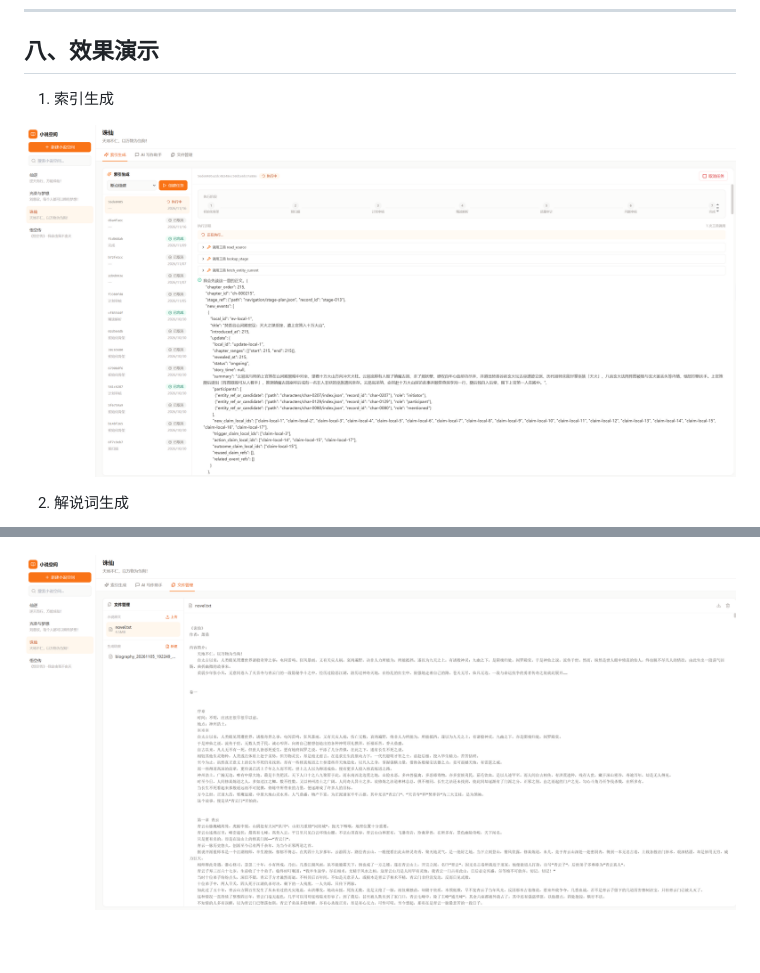
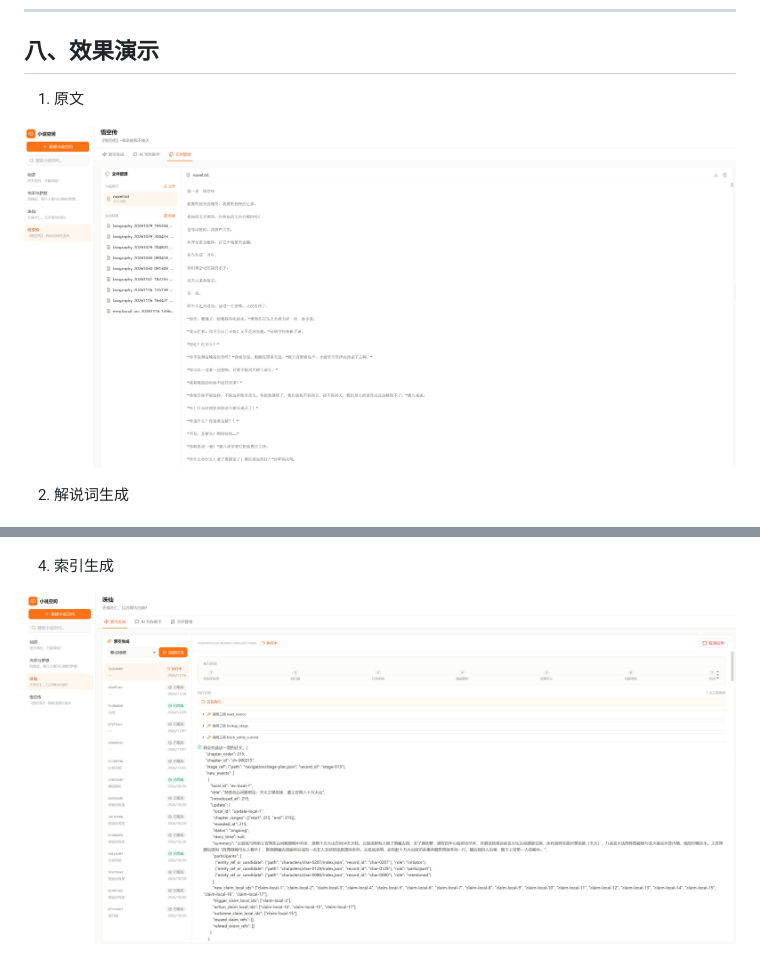
Before and after one commit to Vector-plus/NovelAnalyst, a Markdown page: README.md, 2 parts joined by grey strips. Drawn GitHub-style; pictures changed too: design/doc/photo/示例5.png (added).

```diff
--- a/README.md
+++ b/README.md
@@ -194,9 +194,9 @@ python design/doc/scripts/validate_index.py --root novel --novel-id xianni --sou
 ---
 ## 八、效果演示
 
-1. 索引生成
+1. 原文
 
-![索引生成](design/doc/photo/实例3.png)
+![原文](design/doc/photo/示例5.png)
 
 2. 解说词生成
 
@@ -206,4 +206,6 @@ python design/doc/scripts/validate_index.py --root novel --novel-id xianni --sou
 
 ![展示解说词](design/doc/photo/实例2.png)
 
-![展示解说词](design/doc/photo/示例4.png)
+4. 索引生成
+
+![索引生成](design/doc/photo/实例3.png)
```
